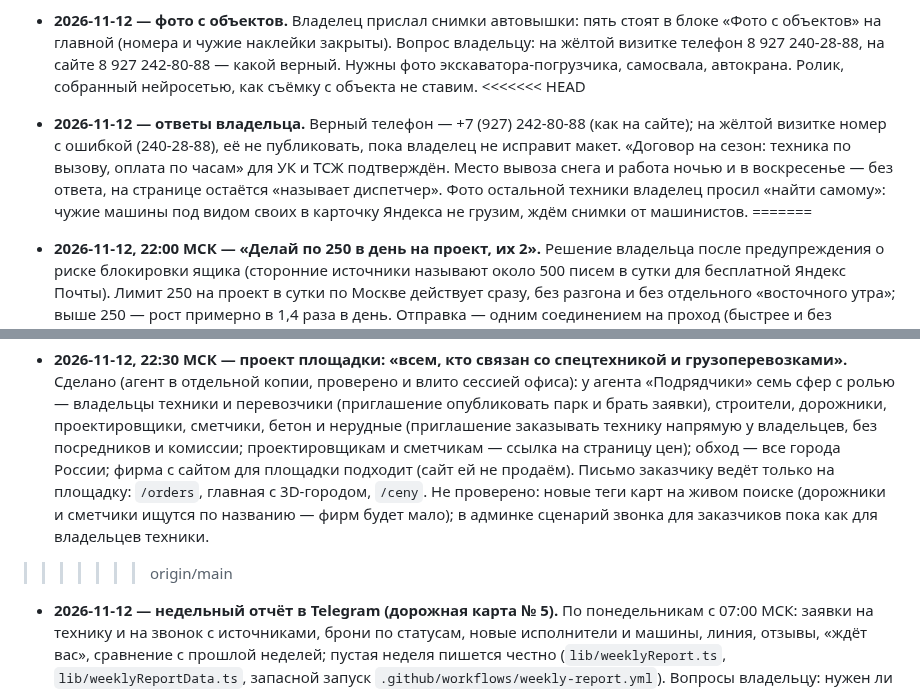
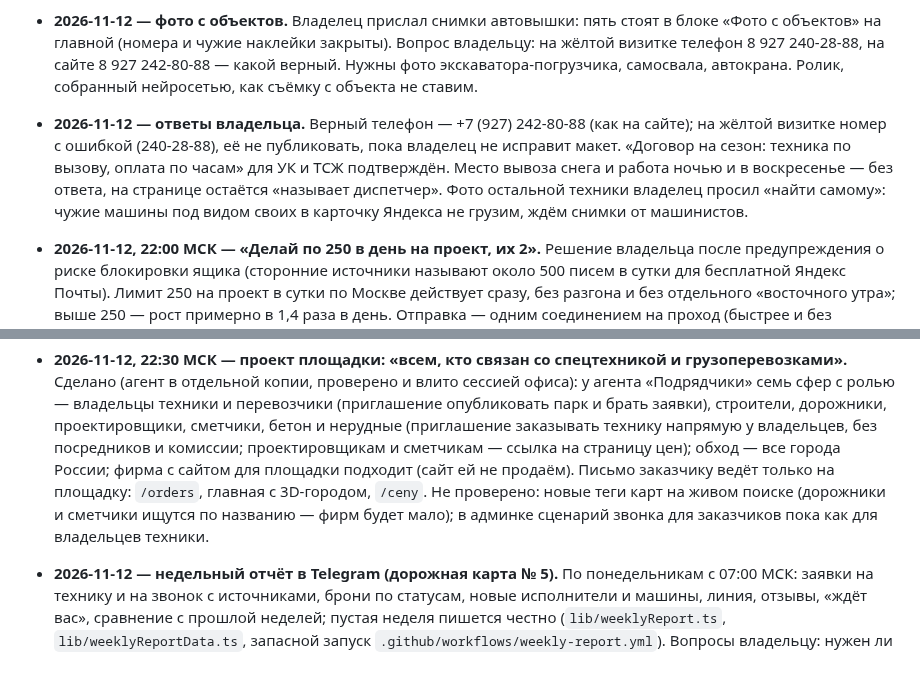
Before and after one commit to maratgalin1986-blip/SpecAI, a Markdown page: docs/owner-requests.md, 2 parts joined by grey strips. GitHub-like rendering; blank space fills up the shorter version.

Commit message:
Документы: убрать следы слияния в журнале запросов
Co-Authored-By: Claude Fable 5.2 <noreply@anthropic.com>
Claude-Session: https://claude.ai/code/session_01PADohwhAvFi4WYEQQ5kJFp

```diff
--- a/docs/owner-requests.md
+++ b/docs/owner-requests.md
@@ -1352,13 +1352,11 @@ Vercel (`OUTREACH_SMTP_PASS`) — обе вкладки открыты; (2) на
   на главной (номера и чужие наклейки закрыты). Вопрос владельцу: на жёлтой визитке телефон
   8 927 240-28-88, на сайте 8 927 242-80-88 — какой верный. Нужны фото экскаватора-погрузчика, самосвала,
   автокрана. Ролик, собранный нейросетью, как съёмку с объекта не ставим.
-  <<<<<<< HEAD
 - **2026-11-12 — ответы владельца.** Верный телефон — +7 (927) 242-80-88 (как на сайте); на жёлтой визитке
   номер с ошибкой (240-28-88), её не публиковать, пока владелец не исправит макет. «Договор на сезон:
   техника по вызову, оплата по часам» для УК и ТСЖ подтверждён. Место вывоза снега и работа ночью и
   в воскресенье — без ответа, на странице остаётся «называет диспетчер». Фото остальной техники владелец
   просил «найти самому»: чужие машины под видом своих в карточку Яндекса не грузим, ждём снимки от машинистов.
-  \=======
 - **2026-11-12, 22:00 МСК — «Делай по 250 в день на проект, их 2».** Решение владельца после
   предупреждения о риске блокировки ящика (сторонние источники называют около 500 писем в сутки для
   бесплатной Яндекс Почты). Лимит 250 на проект в сутки по Москве действует сразу, без разгона и без
@@ -1376,8 +1374,6 @@ Vercel (`OUTREACH_SMTP_PASS`) — обе вкладки открыты; (2) на
   Не проверено: новые теги карт на живом поиске (дорожники и сметчики ищутся по названию — фирм будет
   мало); в админке сценарий звонка для заказчиков пока как для владельцев техники.
 
-> > > > > > > origin/main
-
 - **2026-11-12 — недельный отчёт в Telegram (дорожная карта № 5).** По понедельникам с 07:00 МСК: заявки
   на технику и на звонок с источниками, брони по статусам, новые исполнители и машины, линия, отзывы,
   «ждёт вас», сравнение с прошлой неделей; пустая неделя пишется честно (`lib/weeklyReport.ts`,
```
